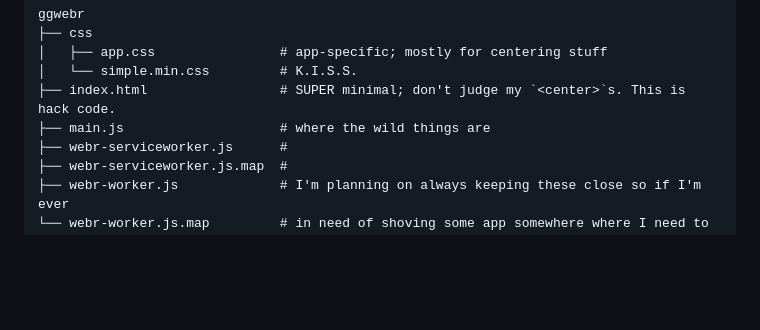
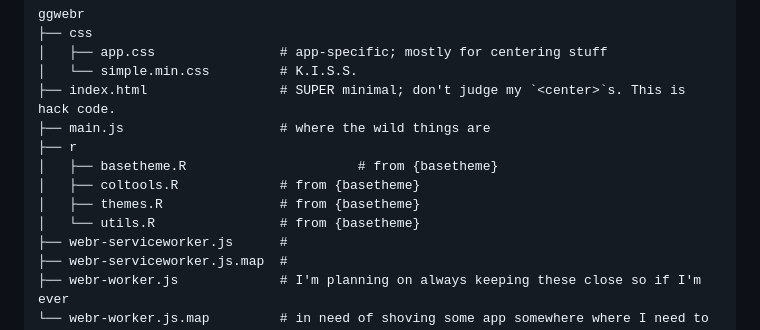
Before and after one commit to hrbrmstr/webr-experiments, a Markdown page: README.md, the part around the change. GitHub-like rendering; blank space fills up the shorter version.

Commit message:
fix: forgot to update the directory tree in ggwebr bit

```diff
--- a/README.md
+++ b/README.md
@@ -203,6 +203,11 @@ ggwebr
 │   └── simple.min.css         # K.I.S.S.
 ├── index.html                 # SUPER minimal; don't judge my `<center>`s. This is hack code.
 ├── main.js                    # where the wild things are
+├── r
+│   ├── basetheme.R						 # from {basetheme}
+│   ├── coltools.R             # from {basetheme}
+│   ├── themes.R               # from {basetheme}
+│   └── utils.R                # from {basetheme}
 ├── webr-serviceworker.js      #
 ├── webr-serviceworker.js.map  #
 ├── webr-worker.js             # I'm planning on always keeping these close so if I'm ever
```
